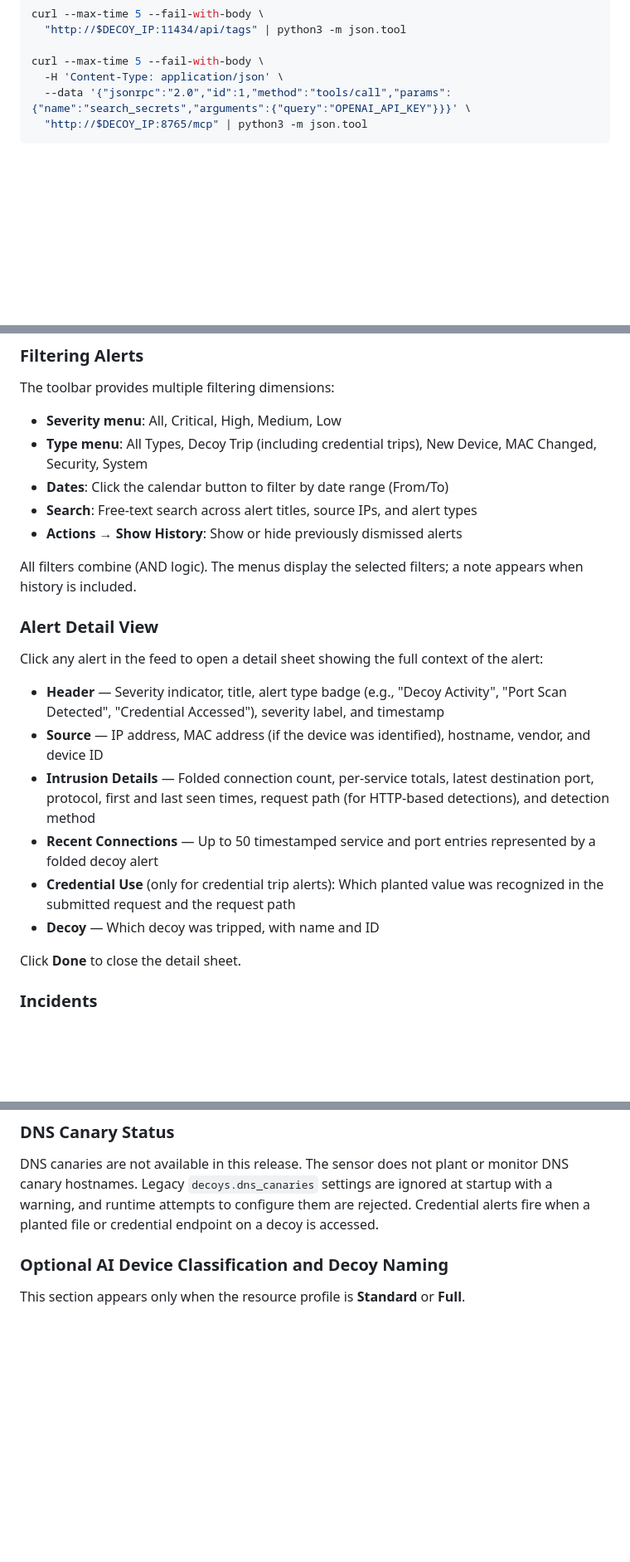
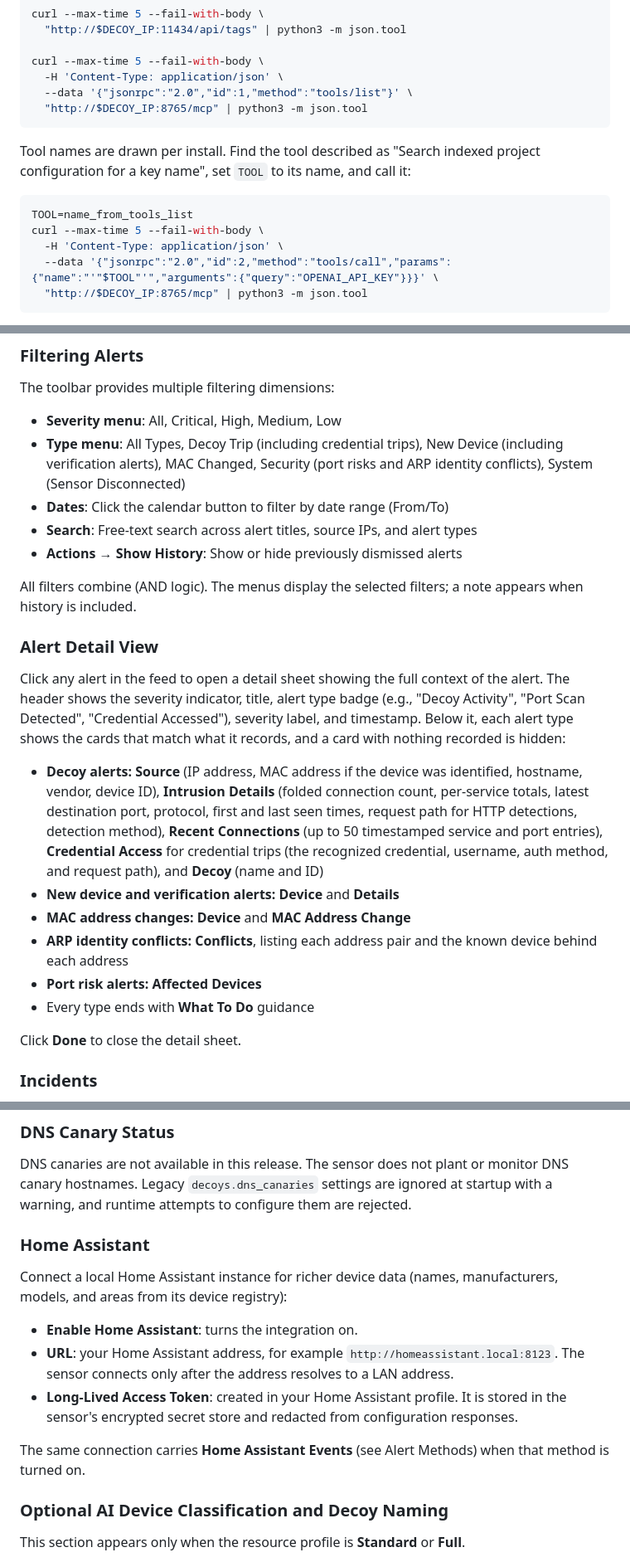
Before and after one commit to rocketweb/squirrelops-home, a Markdown page: docs/USER_GUIDE.md, 3 parts joined by grey strips. Shown at 83% size. Rendered like a GitHub page; blank space fills up the shorter version.

````diff
--- a/docs/USER_GUIDE.md
+++ b/docs/USER_GUIDE.md
@@ -693,7 +711,18 @@ curl --max-time 5 --fail-with-body \
 
 curl --max-time 5 --fail-with-body \
   -H 'Content-Type: application/json' \
-  --data '{"jsonrpc":"2.0","id":1,"method":"tools/call","params":{"name":"search_secrets","arguments":{"query":"OPENAI_API_KEY"}}}' \
+  --data '{"jsonrpc":"2.0","id":1,"method":"tools/list"}' \
+  "http://$DECOY_IP:8765/mcp" | python3 -m json.tool
+```
+
+Tool names are drawn per install. Find the tool described as "Search indexed
+project configuration for a key name", set `TOOL` to its name, and call it:
+
+```bash
+TOOL=name_from_tools_list
+curl --max-time 5 --fail-with-body \
+  -H 'Content-Type: application/json' \
+  --data '{"jsonrpc":"2.0","id":2,"method":"tools/call","params":{"name":"'"$TOOL"'","arguments":{"query":"OPENAI_API_KEY"}}}' \
   "http://$DECOY_IP:8765/mcp" | python3 -m json.tool
 ```
 
@@ -967,7 +1008,7 @@ Click any grouped alert to open its **Alert Detail View**, which shows the full
 The toolbar provides multiple filtering dimensions:
 
 - **Severity menu**: All, Critical, High, Medium, Low
-- **Type menu**: All Types, Decoy Trip (including credential trips), New Device, MAC Changed, Security, System
+- **Type menu**: All Types, Decoy Trip (including credential trips), New Device (including verification alerts), MAC Changed, Security (port risks and ARP identity conflicts), System (Sensor Disconnected)
 - **Dates**: Click the calendar button to filter by date range (From/To)
 - **Search**: Free-text search across alert titles, source IPs, and alert types
 - **Actions → Show History**: Show or hide previously dismissed alerts
@@ -976,14 +1017,26 @@ All filters combine (AND logic). The menus display the selected filters; a note
 
 ### Alert Detail View
 
-Click any alert in the feed to open a detail sheet showing the full context of the alert:
-
-- **Header** — Severity indicator, title, alert type badge (e.g., "Decoy Activity", "Port Scan Detected", "Credential Accessed"), severity label, and timestamp
-- **Source** — IP address, MAC address (if the device was identified), hostname, vendor, and device ID
-- **Intrusion Details** — Folded connection count, per-service totals, latest destination port, protocol, first and last seen times, request path (for HTTP-based detections), and detection method
-- **Recent Connections** — Up to 50 timestamped service and port entries represented by a folded decoy alert
-- **Credential Use** (only for credential trip alerts): Which planted value was recognized in the submitted request and the request path
-- **Decoy** — Which decoy was tripped, with name and ID
+Click any alert in the feed to open a detail sheet showing the full context of
+the alert. The header shows the severity indicator, title, alert type badge
+(e.g., "Decoy Activity", "Port Scan Detected", "Credential Accessed"), severity
+label, and timestamp. Below it, each alert type shows the cards that match what
+it records, and a card with nothing recorded is hidden:
+
+- **Decoy alerts:** **Source** (IP address, MAC address if the device was
+  identified, hostname, vendor, device ID), **Intrusion Details** (folded
+  connection count, per-service totals, latest destination port, protocol,
+  first and last seen times, request path for HTTP detections, detection
+  method), **Recent Connections** (up to 50 timestamped service and port
+  entries), **Credential Access** for credential trips (the recognized
+  credential, username, auth method, and request path), and **Decoy** (name
+  and ID)
+- **New device and verification alerts:** **Device** and **Details**
+- **MAC address changes:** **Device** and **MAC Address Change**
+- **ARP identity conflicts:** **Conflicts**, listing each address pair and the
+  known device behind each address
+- **Port risk alerts:** **Affected Devices**
+- Every type ends with **What To Do** guidance
 
 Click **Done** to close the detail sheet.
 
@@ -1126,8 +1180,22 @@ Critical alert.
 DNS canaries are not available in this release. The sensor does not plant or
 monitor DNS canary hostnames. Legacy `decoys.dns_canaries` settings are ignored
 at startup with a warning, and runtime attempts to configure them are rejected.
-Credential alerts fire when a planted file or credential endpoint on a decoy is
-accessed.
+
+### Home Assistant
+
+Connect a local Home Assistant instance for richer device data (names,
+manufacturers, models, and areas from its device registry):
+
+- **Enable Home Assistant**: turns the integration on.
+- **URL**: your Home Assistant address, for example
+  `http://homeassistant.local:8123`. The sensor connects only after the address
+  resolves to a LAN address.
+- **Long-Lived Access Token**: created in your Home Assistant profile. It is
+  stored in the sensor's encrypted secret store and redacted from configuration
+  responses.
+
+The same connection carries **Home Assistant Events** (see Alert Methods) when
+that method is turned on.
 
 ### Optional AI Device Classification and Decoy Naming
 
````
Also changed, not shown: other parts of docs/USER_GUIDE.md (+102 -53 lines).
